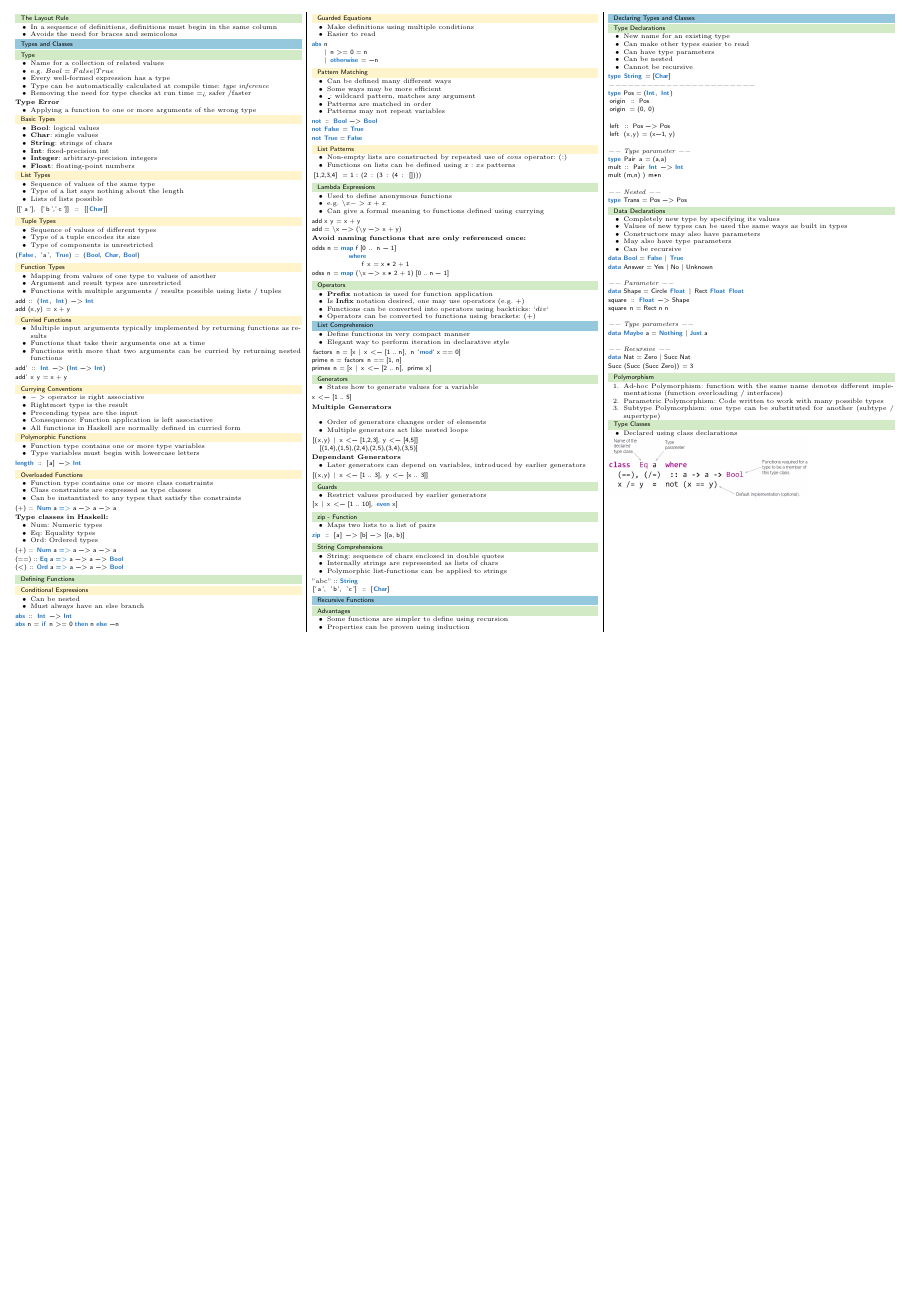
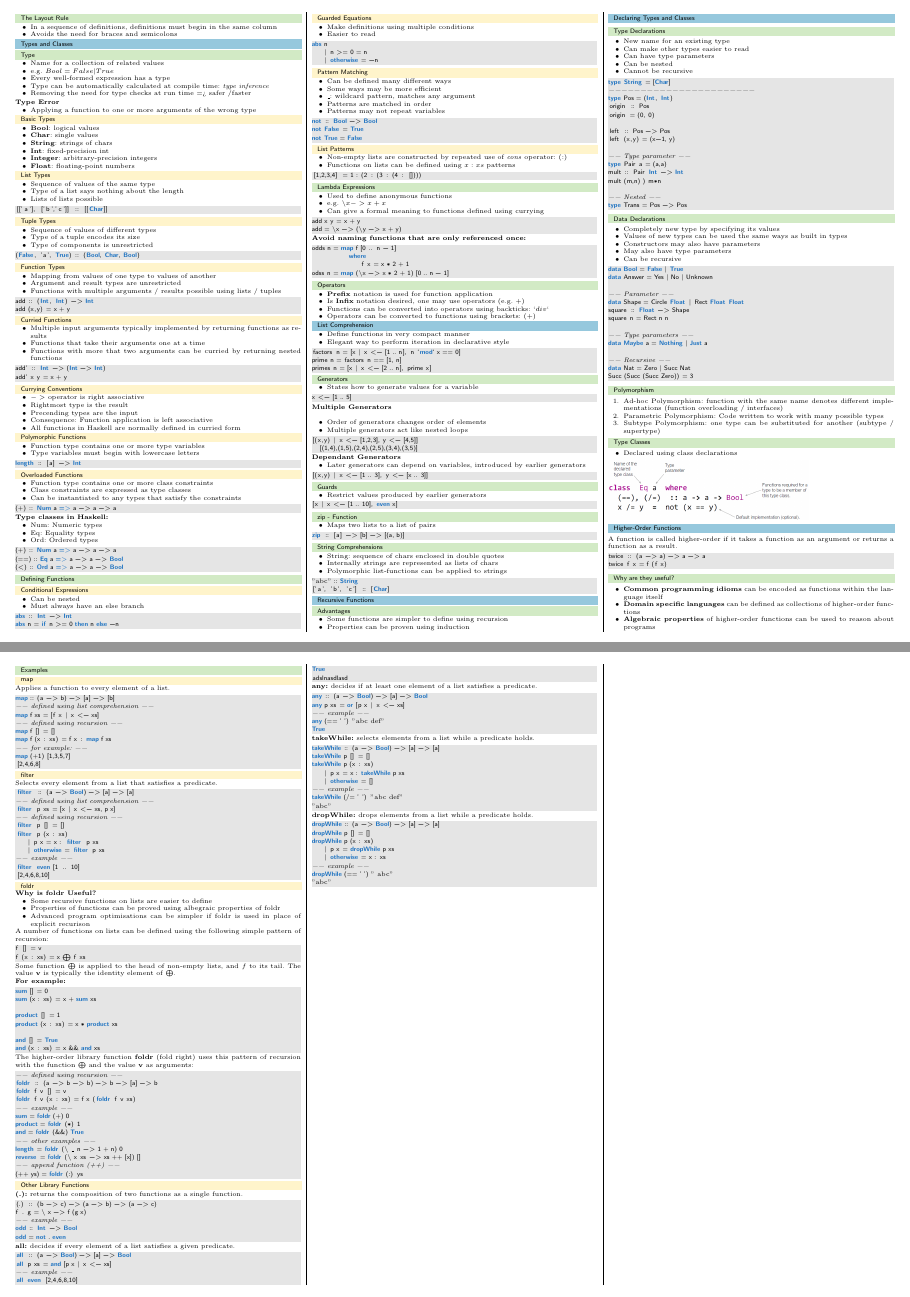
Before and after one commit to pemmeneg/PLFM_Zf, a LaTeX document (main.tex, which reads content/06_higher_order_functions.tex): page 2 of 2 before the commit and pages 2 and 3 of 3 after it, the two joined at a grey line, the shorter picture padded with empty space. Compiled offline with pdfLaTeX.

Commit message:
add higher order functions lecture

```diff
--- /dev/null
+++ b/content/06_higher_order_functions.tex
@@ -0,0 +1,138 @@
+%! Author = Philipp Emmenegger
+%! Date = 14/07/2021
+
+\section{Higher-Order Functions}
+A function is called higher-order if it takes a function as an argument or returns a function as a result.
+\begin{lstlisting}
+twice :: (a -> a) -> a -> a
+twice f x = f (f x)
+\end{lstlisting}
+
+\subsection{Why are they useful?}
+\begin{itemize}
+    \item \textbf{Common programming idioms} can be encoded as functions within the language itself
+    \item \textbf{Domain specific languages} can be defined as collections of higher-order functions
+    \item \textbf{Algebraic properties} of higher-order functions can be used to reason about programs
+\end{itemize}
+
+\subsection{Examples}
+\subsubsection{map}
+Applies a function to every element of a list.
+\begin{lstlisting}
+map :: (a -> b) -> [a] -> [b]
+-- defined using list comprehension --
+map f xs = [f x | x <- xs]
+-- defined using recursion --
+map f [] = []
+map f (x : xs) = f x : map f xs
+-- for example: --
+map (+1) [1,3,5,7]
+[2,4,6,8]
+\end{lstlisting}
+
+\subsubsection{filter}
+Selects every element from a list that satisfies a predicate.
+\begin{lstlisting}
+filter :: (a -> Bool) -> [a] -> [a]
+-- defined using list comprehension --
+filter p xs = [x | x <- xs, p x]
+-- defined using recursion --
+filter p [] = []
+filter p (x : xs)
+    | p x = x : filter p xs
+    | otherwise = filter p xs
+-- example --
+filter even [1 .. 10]
+[2,4,6,8,10]
+\end{lstlisting}
+
+\subsubsection{foldr}
+\textbf{Why is foldr Useful?}
+\begin{itemize}
+    \item Some recursive functions on lists are easier to define
+    \item Properties of functions can be proved using albegraic properties of foldr
+    \item Advanced program optimisations can be simpler if foldr is used in place of explicit recurison
+\end{itemize}
+A number of functions on lists can be defined using the following simple pattern of recursion:
+\begin{lstlisting}[escapeinside={(*}{*)}]
+f [] = v
+f (x : xs) = x (*$\bigoplus$*) f xs
+\end{lstlisting}
+Some function $\bigoplus$ is applied to the head of non-empty lists, and $f$ to its tail.
+The value \textbf{v} is typically the identity element of $\bigoplus$.\\
+\textbf{For example:}
+\begin{lstlisting}
+sum [] = 0
+sum (x : xs) = x + sum xs
+
+product [] = 1
+product (x : xs) = x * product xs
+
+and [] = True
+and (x : xs) = x && and xs
+\end{lstlisting}
+The higher-order library function \textbf{foldr} (fold right) uses this pattern of recursion with the function $\bigoplus$ and the value \textbf{v} as arguments:
+\begin{lstlisting}
+-- defined using recursion --
+foldr :: (a -> b -> b) -> b -> [a] -> b
+foldr f v [] = v
+foldr f v (x : xs) = f x (foldr f v xs)
+-- example --
+sum = foldr (+) 0
+product = foldr (*) 1
+and = foldr (&&) True
+-- other examples --
+length = foldr (\ _ n -> 1 + n) 0
+reverse = foldr (\ x xs -> xs ++ [x]) []
+-- append function (++) --
+(++ ys) = foldr (:) ys
+\end{lstlisting}
+
+\subsubsection{Other Library Functions}
+\textbf{(.):} returns the composition of two functions as a single function.
+\begin{lstlisting}
+(.) :: (b -> c) -> (a -> b) -> (a -> c)
+f . g = \ x -> f (g x)
+-- example --
+odd :: Int -> Bool
+odd = not . even
+\end{lstlisting}
+\textbf{all:} decides if every element of a list satisfies a given predicate.
+\begin{lstlisting}
+all :: (a -> Bool) -> [a] -> Bool
+all p xs = and [p x | x <- xs]
+-- example --
+all even [2,4,6,8,10]
+True
+adslnasdlasd
+\end{lstlisting}
+\textbf{any:} decides if at least one element of a list satisfies a predicate.
+\begin{lstlisting}
+any :: (a -> Bool) -> [a] -> Bool
+any p xs = or [p x | x <- xs]
+-- example --
+any (== ' ') "abc def"
+True
+\end{lstlisting}
+\textbf{takeWhile:} selects elements from a list while a predicate holds.
+\begin{lstlisting}
+takeWhile :: (a -> Bool) -> [a] -> [a]
+takeWhile p [] = []
+takeWhile p (x : xs)
+    | p x = x : takeWhile p xs
+    | otherwise = []
+-- example --
+takeWhile (/= ' ') "abc def"
+"abc"
+\end{lstlisting}
+\textbf{dropWhile:} drops elements from a list while a predicate holds.
+\begin{lstlisting}
+dropWhile :: (a -> Bool) -> [a] -> [a]
+dropWhile p [] = []
+dropWhile p (x : xs)
+    | p x = dropWhile p xs
+    | otherwise = x : xs
+-- example --
+dropWhile (== ' ') " abc"
+"abc"
+\end{lstlisting}
--- a/main.tex
+++ b/main.tex
@@ -41,6 +41,7 @@
 \definecolor{midnightBlue}{HTML}{191970}
 \definecolor{codeBackground}{RGB}{245,245,245}
 \definecolor{gray}{rgb}{0.5,0.5,0.5}
+\definecolor{lightgray}{rgb}{.9,.9,.9}
 \definecolor{darkGreen}{RGB}{0,150,0}
 \definecolor{DarkPurple}{rgb}{0.4, 0.1, 0.4}
 
@@ -70,6 +71,7 @@ commentstyle=\it,
 stringstyle=\mdseries\rmfamily,
 showspaces=false,
 keywordstyle=\bfseries\color{RoyalBlue},
+backgroundcolor=\color{lightgray},
 columns=flexible,
 basicstyle=\small\sffamily,
 showstringspaces=false,
```
Also changed, not shown: content/07_declaring_types_and_classes.tex (renamed from content/06_declaring_types_and_classes.tex), main.tex (3 more changed lines).
